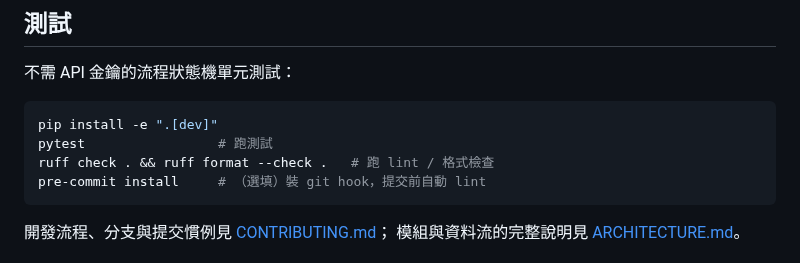
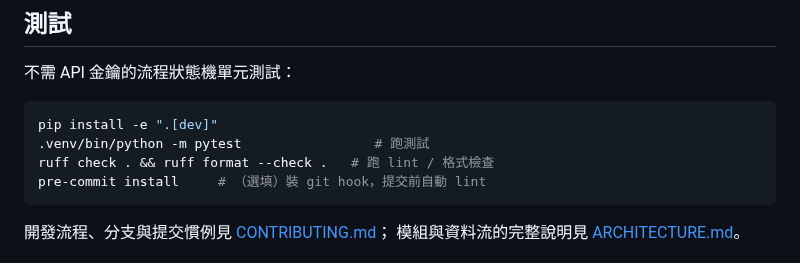
Before and after one commit to x812033727/Ti, a Markdown page: README.md, the part around the change. GitHub-like rendering.

Commit message:
任務#1 第1輪：任務: 修改 README.md:151，將裸 `pytest` 改為 `.venv/bin/python -m pytest`

````diff
--- a/README.md
+++ b/README.md
@@ -148,7 +148,7 @@ TI_PROVIDER=openai OPENAI_BASE_URL=http://localhost:11434/v1 TI_OPENAI_MODEL_LEA
 
 ```bash
 pip install -e ".[dev]"
-pytest                 # 跑測試
+.venv/bin/python -m pytest                 # 跑測試
 ruff check . && ruff format --check .   # 跑 lint / 格式檢查
 pre-commit install     # （選填）裝 git hook，提交前自動 lint
 ```
````
